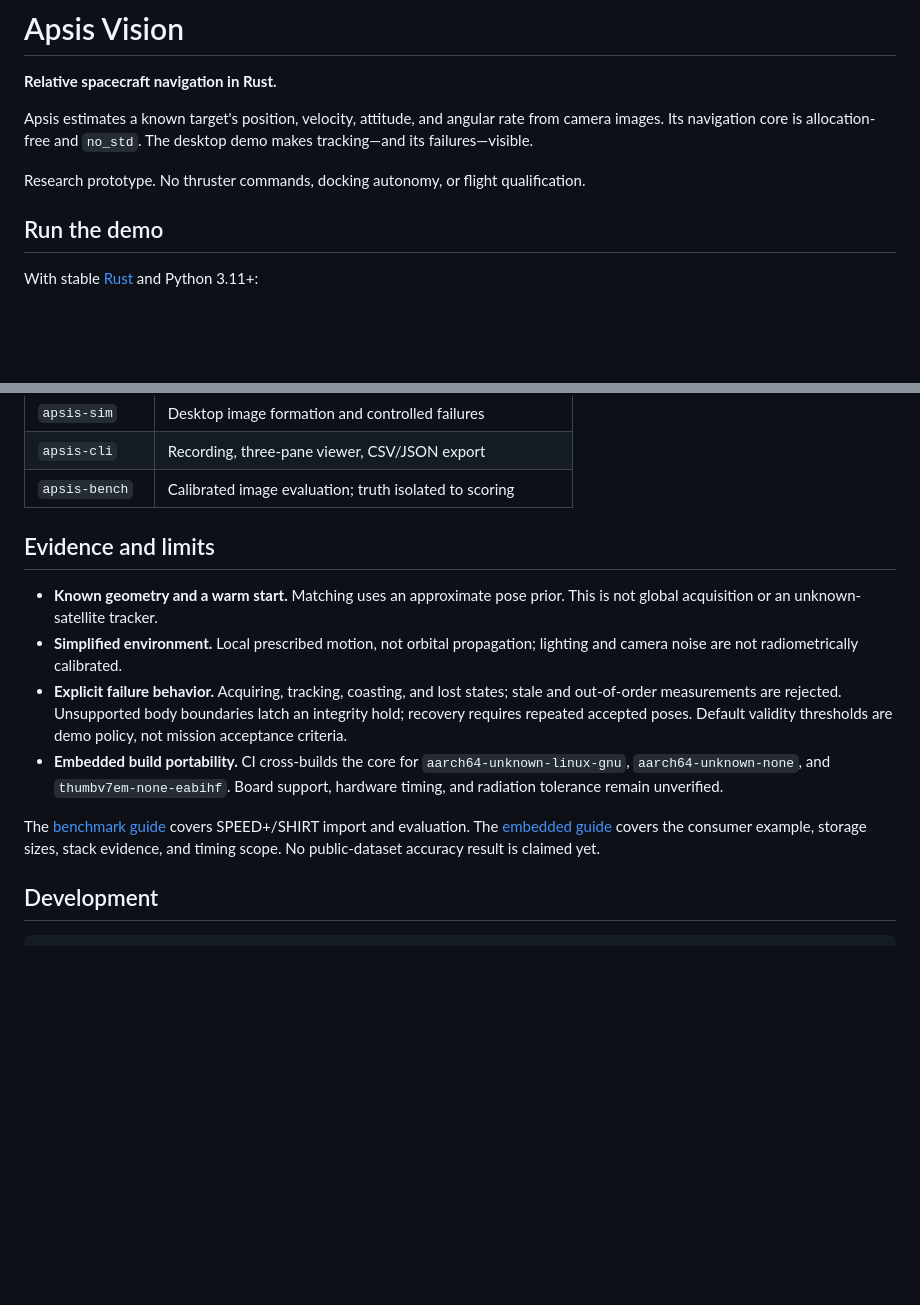
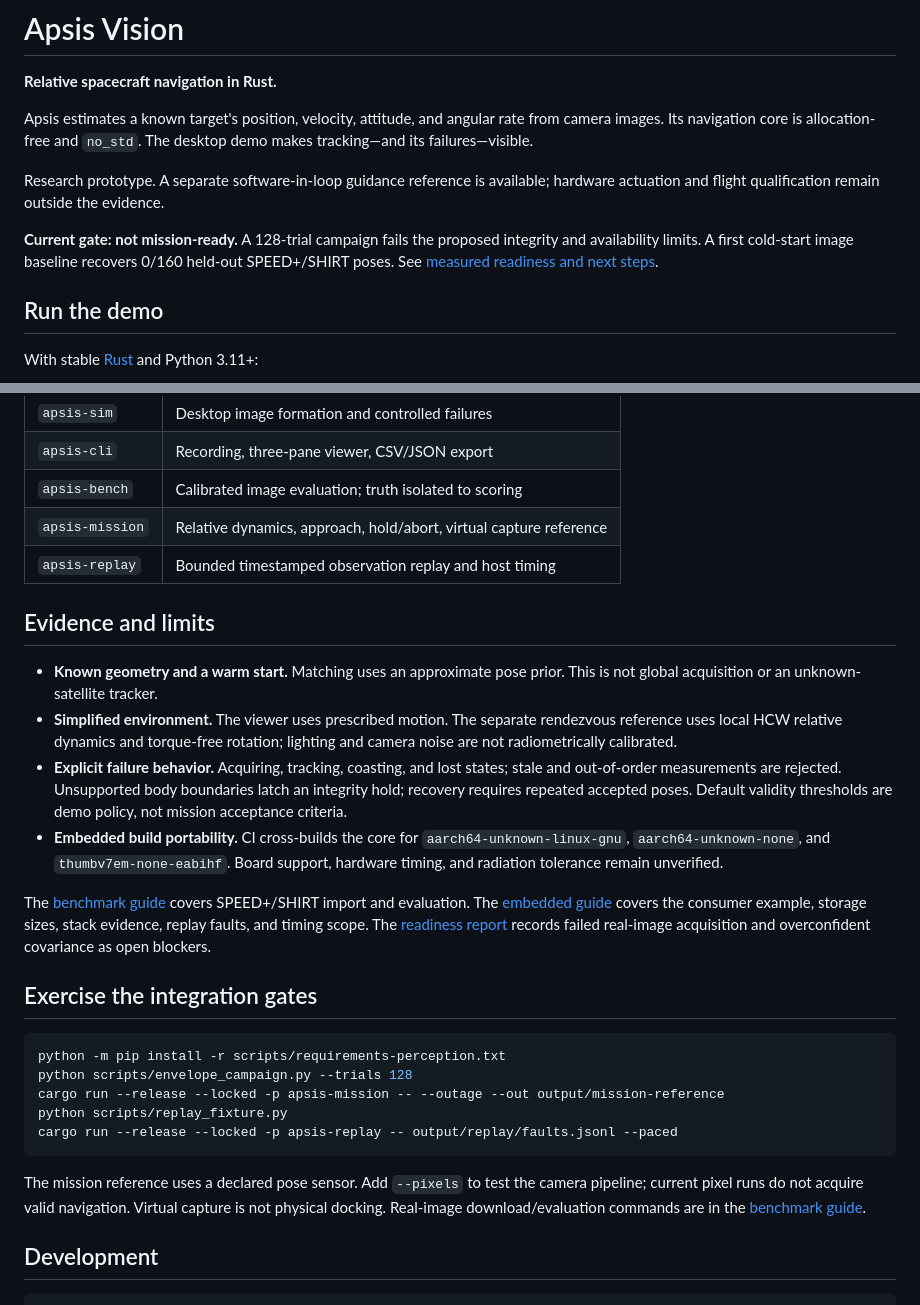
Before and after one commit to RileyMarek/ApsisVision, a Markdown page: README.md, 2 parts joined by grey strips. Drawn GitHub-style; blank space fills up the shorter version.

Commit message:
docs: report measured readiness gates and remaining blockers

````diff
--- a/README.md
+++ b/README.md
@@ -6,7 +6,12 @@ Apsis estimates a known target's position, velocity, attitude, and angular rate
 from camera images. Its navigation core is allocation-free and `no_std`.
 The desktop demo makes tracking—and its failures—visible.
 
-Research prototype. No thruster commands, docking autonomy, or flight qualification.
+Research prototype. A separate software-in-loop guidance reference is available;
+hardware actuation and flight qualification remain outside the evidence.
+
+**Current gate: not mission-ready.** A 128-trial campaign fails the proposed integrity
+and availability limits. A first cold-start image baseline recovers 0/160 held-out
+SPEED+/SHIRT poses. See [measured readiness and next steps](docs/readiness.md).
 
 ## Run the demo
 
@@ -77,12 +82,15 @@ Simulation truth is used for rendering and scoring, never estimator updates.
 | `apsis-sim` | Desktop image formation and controlled failures |
 | `apsis-cli` | Recording, three-pane viewer, CSV/JSON export |
 | `apsis-bench` | Calibrated image evaluation; truth isolated to scoring |
+| `apsis-mission` | Relative dynamics, approach, hold/abort, virtual capture reference |
+| `apsis-replay` | Bounded timestamped observation replay and host timing |
 
 ## Evidence and limits
 
 - **Known geometry and a warm start.** Matching uses an approximate pose prior.
   This is not global acquisition or an unknown-satellite tracker.
-- **Simplified environment.** Local prescribed motion, not orbital propagation;
+- **Simplified environment.** The viewer uses prescribed motion. The separate
+  rendezvous reference uses local HCW relative dynamics and torque-free rotation;
   lighting and camera noise are not radiometrically calibrated.
 - **Explicit failure behavior.** Acquiring, tracking, coasting, and lost states;
   stale and out-of-order measurements are rejected. Unsupported body boundaries
@@ -95,7 +103,23 @@ Simulation truth is used for rendering and scoring, never estimator updates.
 
 The [benchmark guide](docs/benchmarking.md) covers SPEED+/SHIRT import and evaluation.
 The [embedded guide](docs/embedded.md) covers the consumer example, storage sizes,
-stack evidence, and timing scope. No public-dataset accuracy result is claimed yet.
+stack evidence, replay faults, and timing scope. The [readiness report](docs/readiness.md)
+records failed real-image acquisition and overconfident covariance as open blockers.
+
+## Exercise the integration gates
+
+```sh
+python -m pip install -r scripts/requirements-perception.txt
+python scripts/envelope_campaign.py --trials 128
+cargo run --release --locked -p apsis-mission -- --outage --out output/mission-reference
+python scripts/replay_fixture.py
+cargo run --release --locked -p apsis-replay -- output/replay/faults.jsonl --paced
+```
+
+The mission reference uses a declared pose sensor. Add `--pixels` to test the camera
+pipeline; current pixel runs do not acquire valid navigation. Virtual capture is
+not physical docking. Real-image download/evaluation commands are in the
+[benchmark guide](docs/benchmarking.md#cold-start-official-image-experiment).
 
 ## Development
 
````
Also changed, not shown: docs/readiness.md (added, +145 -0 lines), docs/validation-roadmap.md (+18 -9 lines).
